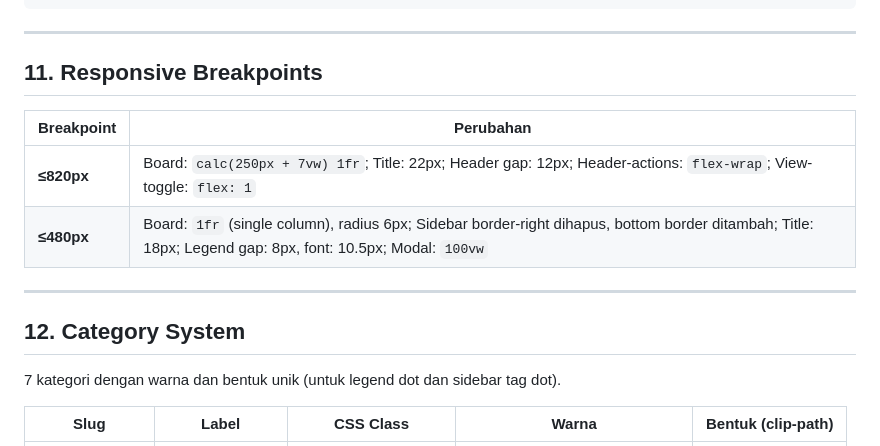
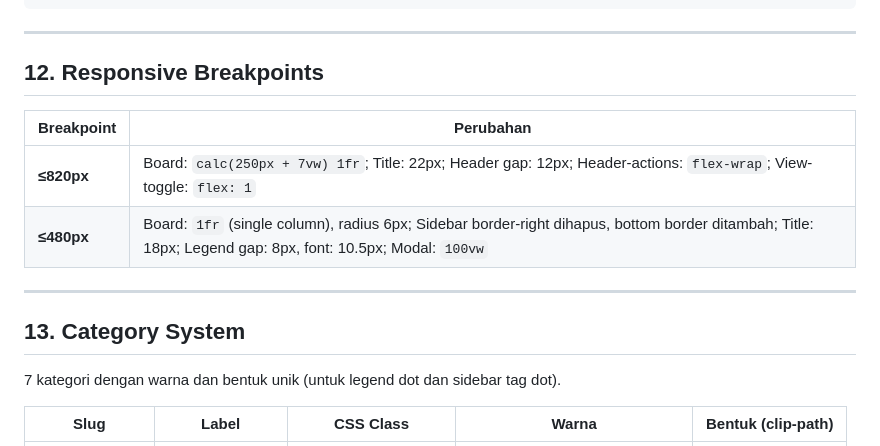
Before and after one commit to chunkeymost/time-pro, a Markdown page: know-me/DESIGN_BASE.md, the part around one of its changes. Drawn GitHub-style.

```diff
--- a/know-me/DESIGN_BASE.md
+++ b/know-me/DESIGN_BASE.md
@@ -490,7 +535,7 @@ tbody tr:hover { background: var(--paper); }
 
 ---
 
-## 11. Responsive Breakpoints
+## 12. Responsive Breakpoints
 
 | Breakpoint | Perubahan |
 |------------|-----------|
@@ -499,7 +544,7 @@ tbody tr:hover { background: var(--paper); }
 
 ---
 
-## 12. Category System
+## 13. Category System
 
 7 kategori dengan warna dan bentuk unik (untuk legend dot dan sidebar tag dot).
 
```
Also changed, not shown: other parts of know-me/DESIGN_BASE.md (+47 -2 lines).
